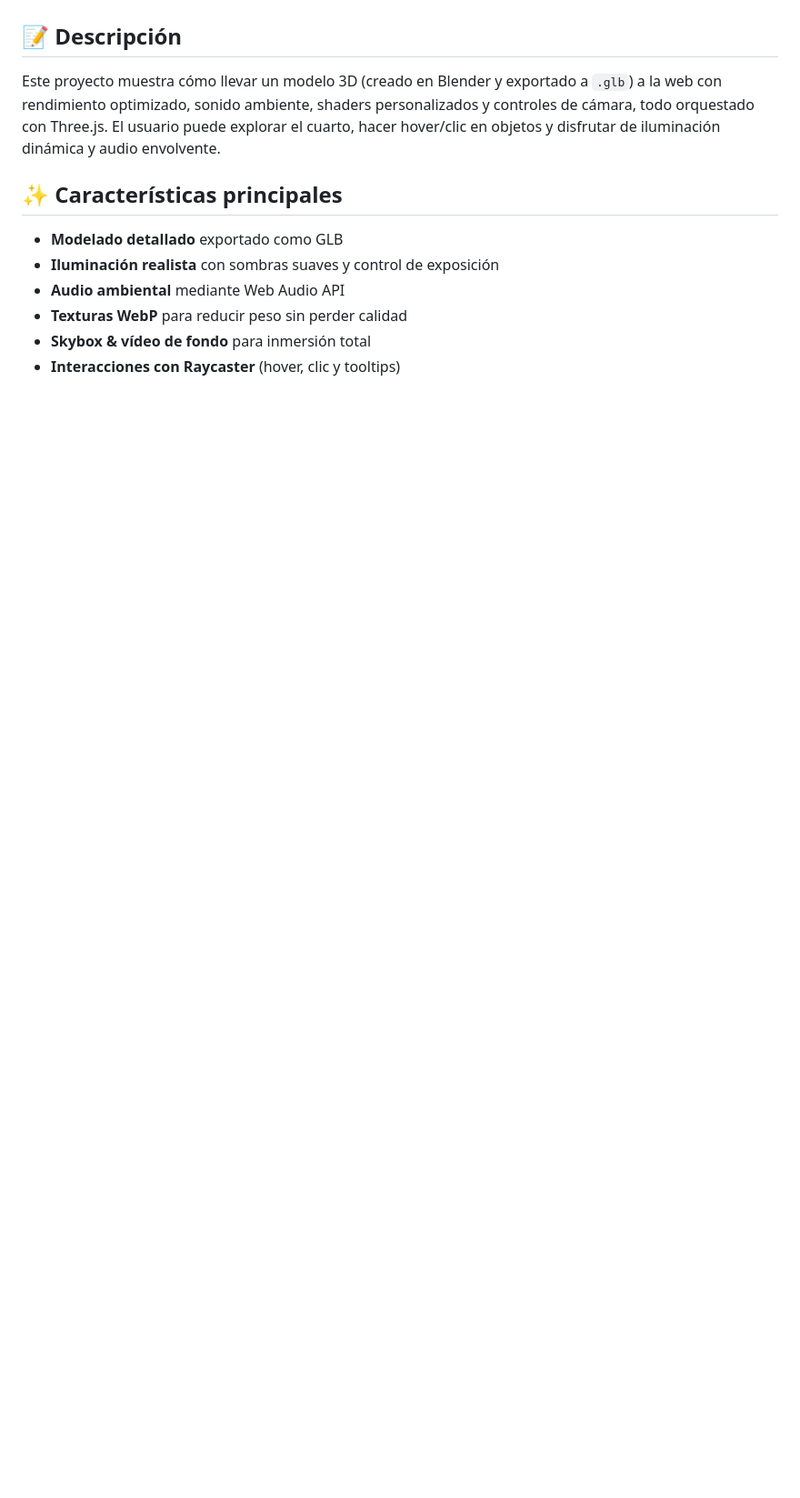
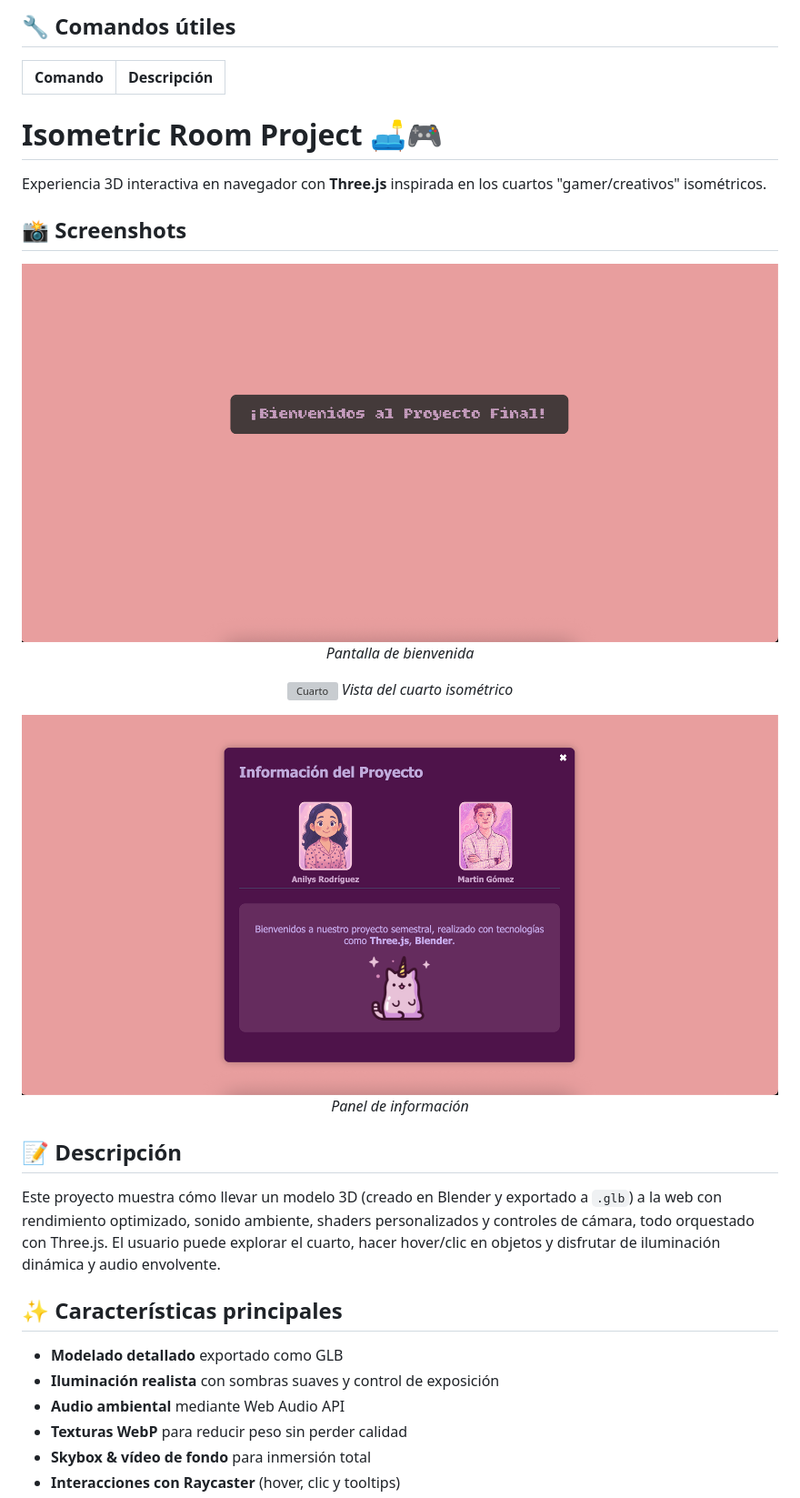
Before and after one commit to anilysRodriguez/IsometricRoom_Project, a Markdown page: README.md, the part around the change printed below. Shown: that part at 91% size. Drawn GitHub-style; pictures changed too: screenshots/Bienvenida.png (added), screenshots/Informacion.png (added); blank space fills up the shorter version; grey boxes are pictures that could not be loaded.

Commit message:
actualizacion del readme agregando screenshots

```diff
--- a/README.md
+++ b/README.md
@@ -5,3 +57,25 @@ Experiencia 3D interactiva en navegador con **Three.js** inspirada en los cuarto
+## 🔧 Comandos útiles
+
+| Comando | Descripción |
+|---------|-------------|
+# Isometric Room Project 🛋️🎮
+
+Experiencia 3D interactiva en navegador con **Three.js** inspirada en los cuartos "gamer/creativos" isométricos.
+
+## 📸 Screenshots
+
+<div align="center">
+
+![Bienvenida](screenshots/Bienvenida.png)
+*Pantalla de bienvenida*
+
+![Cuarto](screenshots/Cuarto.png)
+*Vista del cuarto isométrico*
+
+![Información](screenshots/Informacion.png)
+*Panel de información*
+
+</div>
 
 ## 📝 Descripción
 Este proyecto muestra cómo llevar un modelo 3D (creado en Blender y exportado a `.glb`) a la web con rendimiento optimizado, sonido ambiente, shaders personalizados y controles de cámara, todo orquestado con Three.js. El usuario puede explorar el cuarto, hacer hover/clic en objetos y disfrutar de iluminación dinámica y audio envolvente.
```
Also changed, not shown: other parts of README.md (+76 -0 lines), 2 other files.
